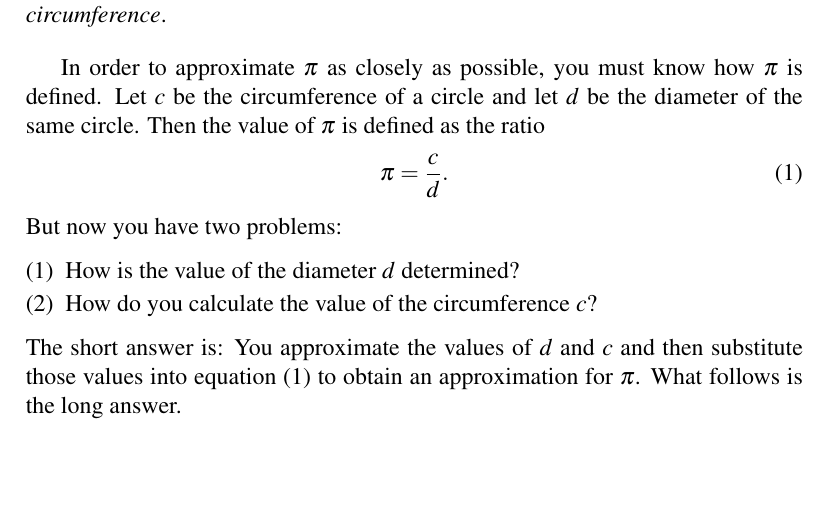
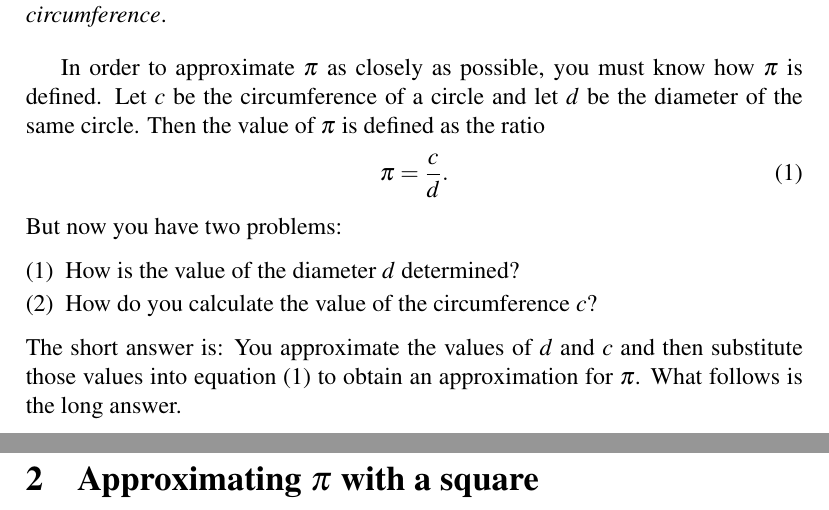
Before and after one commit to mvngu/hsnote, a LaTeX document (03_approximation.tex): part of the page before the commit and two parts of pages 1 and 2 of 2 after it, the two joined at a grey line, cut so that both start at the same text, the shorter picture padded with empty space. Compiled offline with pdfLaTeX.

Commit message:
A new section.

```diff
--- a/03_approximation.tex
+++ b/03_approximation.tex
@@ -69,4 +69,9 @@ then substitute those values into
 \Equation{eqn:define_pi_as_ratio_of_c_over_d} to obtain an
 approximation for $\pi$.  What follows is the long answer.
 
+
+%%%%%%%%%%%%%%%%%%%%%%%%%%%%%%%%%%%%%%%%%%%%%%%%%%%%%%%%%%%%%%%%%%%%%%%%%%%
+
+\section{Approximating $\pi$ with a square}
+
 \end{document}
```
